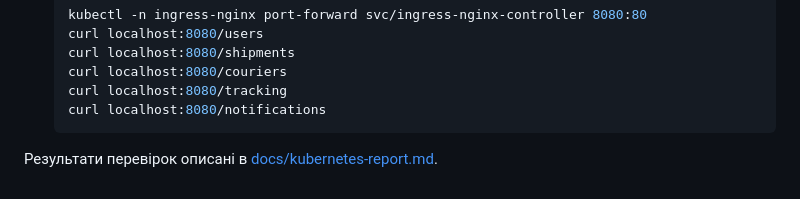
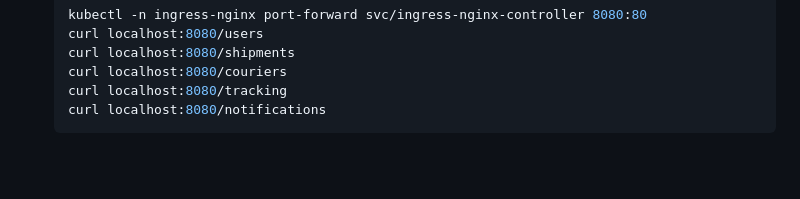
Before and after one commit to vika204/delivery-tracking-system, a Markdown page: README.md, the part around the change. Drawn GitHub-style; blank space fills up the shorter version.

Commit message:
docs: remove kubernetes report in favor of shared doc

````diff
--- a/README.md
+++ b/README.md
@@ -201,5 +201,3 @@ docker compose down
    curl localhost:8080/tracking
    curl localhost:8080/notifications
    ```
-
-Результати перевірок описані в [docs/kubernetes-report.md](docs/kubernetes-report.md).
````
Also changed, not shown: docs/kubernetes-report.md (deleted, +0 -182 lines).
